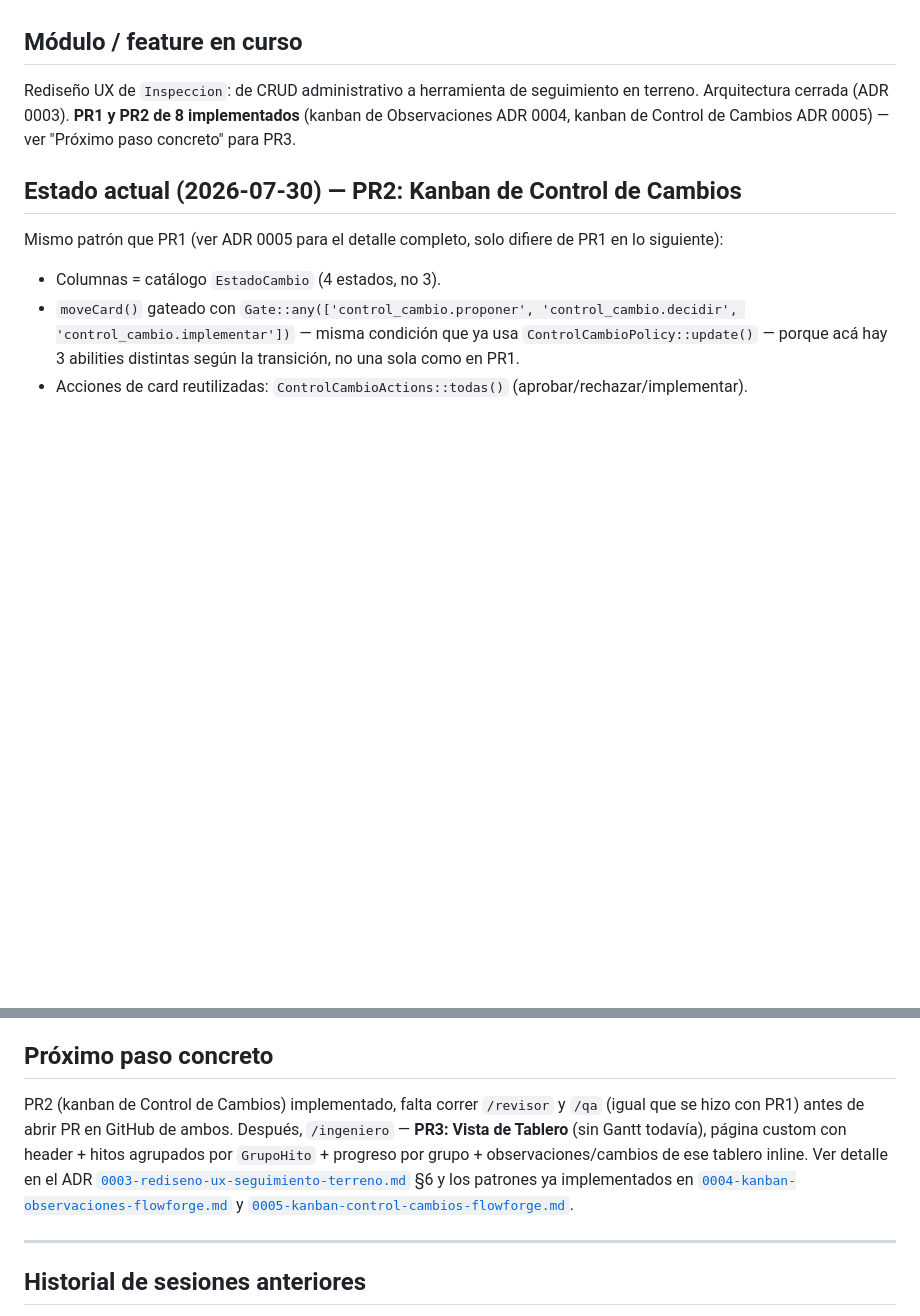
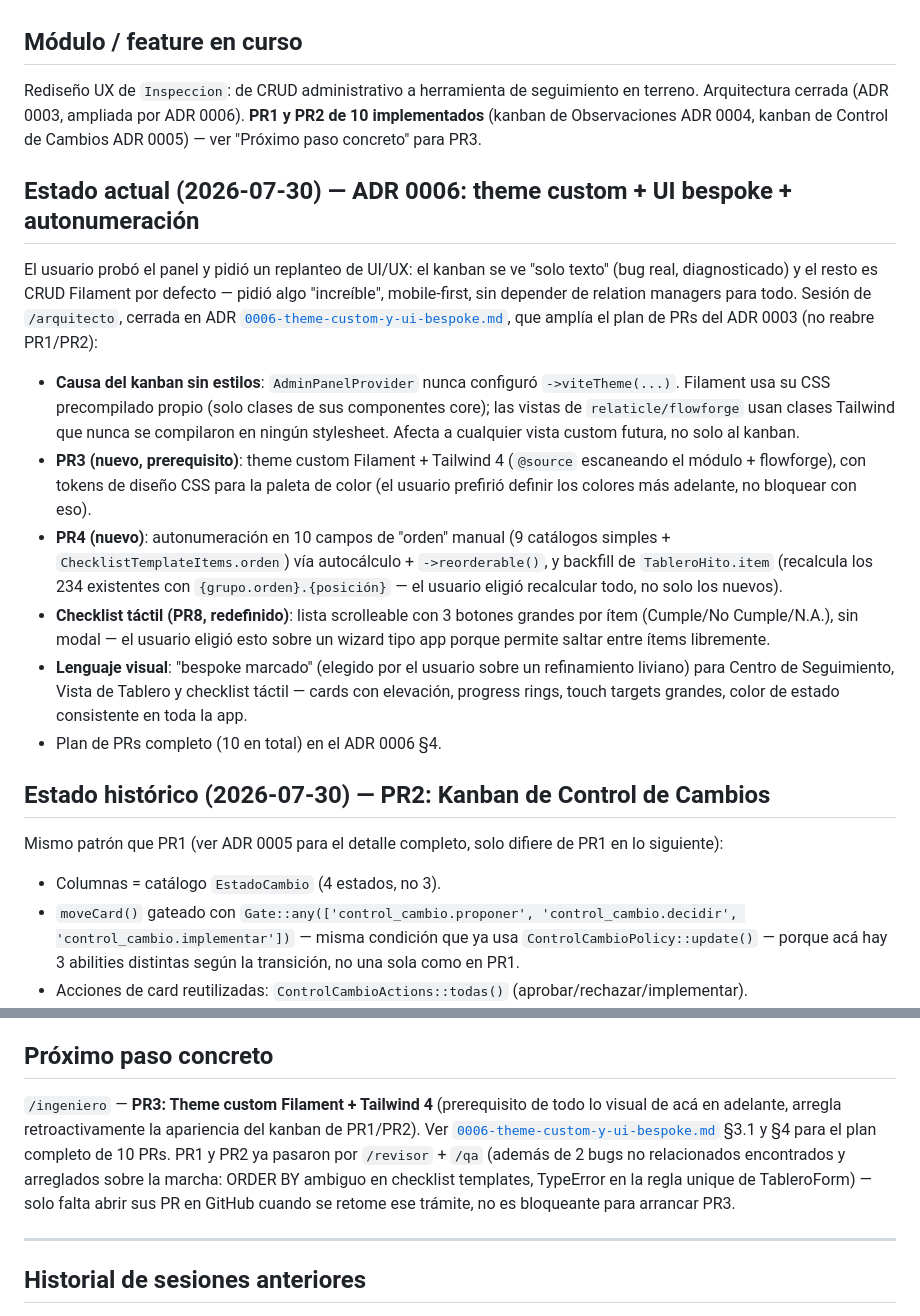
Before and after one commit to discorallado/inspector, a Markdown page: SESSION.md, 2 parts joined by grey strips. Drawn GitHub-style; blank space fills up the shorter version.

Commit message:
docs: ADR 0006 — theme custom, UI bespoke y autonumeración
Amplía el ADR 0003 tras feedback del usuario probando el panel: el
kanban se ve sin estilos (causa diagnosticada: AdminPanelProvider nunca
configuró ->viteTheme(), las vistas de relaticle/flowforge usan clases
Tailwind que nunca se compilaron) y el resto de la UI es CRUD Filament
por defecto.

Decisiones cerradas con el usuario: paleta de color diferida (tokens de
diseño en el theme para no bloquear), checklist táctil como lista con
botones inline (no wizard), TableroHito.item recalculado por completo
(los 234 existentes + futuros) en vez de dejarlo manual, lenguaje visual
"bespoke marcado" para las pantallas custom del ADR 0003.

Plan de PRs actualizado a 10 (PR1/PR2 no se reabren): PR3 theme custom,
PR4 autonumeración de 10 campos de orden, PR5 Vista de Tablero, PR6
Gantt, PR7 Centro de Seguimiento, PR8 checklist táctil, PR9 nav/CSS
terreno, PR10 smoke tests.

Co-Authored-By: Claude Sonnet 5 <noreply@anthropic.com>

```diff
--- a/SESSION.md
+++ b/SESSION.md
@@ -11,11 +11,45 @@
 
 ## Módulo / feature en curso
 Rediseño UX de `Inspeccion`: de CRUD administrativo a herramienta de
-seguimiento en terreno. Arquitectura cerrada (ADR 0003). **PR1 y PR2 de 8
-implementados** (kanban de Observaciones ADR 0004, kanban de Control de
-Cambios ADR 0005) — ver "Próximo paso concreto" para PR3.
+seguimiento en terreno. Arquitectura cerrada (ADR 0003, ampliada por ADR
+0006). **PR1 y PR2 de 10 implementados** (kanban de Observaciones ADR
+0004, kanban de Control de Cambios ADR 0005) — ver "Próximo paso
+concreto" para PR3.
 
-## Estado actual (2026-07-30) — PR2: Kanban de Control de Cambios
+## Estado actual (2026-07-30) — ADR 0006: theme custom + UI bespoke + autonumeración
+
+El usuario probó el panel y pidió un replanteo de UI/UX: el kanban se ve
+"solo texto" (bug real, diagnosticado) y el resto es CRUD Filament por
+defecto — pidió algo "increíble", mobile-first, sin depender de relation
+managers para todo. Sesión de `/arquitecto`, cerrada en ADR
+[`0006-theme-custom-y-ui-bespoke.md`](Modules/Inspeccion/docs/adr/0006-theme-custom-y-ui-bespoke.md),
+que amplía el plan de PRs del ADR 0003 (no reabre PR1/PR2):
+
+- **Causa del kanban sin estilos**: `AdminPanelProvider` nunca configuró
+  `->viteTheme(...)`. Filament usa su CSS precompilado propio (solo
+  clases de sus componentes core); las vistas de `relaticle/flowforge`
+  usan clases Tailwind que nunca se compilaron en ningún stylesheet.
+  Afecta a cualquier vista custom futura, no solo al kanban.
+- **PR3 (nuevo, prerequisito)**: theme custom Filament + Tailwind 4
+  (`@source` escaneando el módulo + flowforge), con tokens de diseño CSS
+  para la paleta de color (el usuario prefirió definir los colores más
+  adelante, no bloquear con eso).
+- **PR4 (nuevo)**: autonumeración en 10 campos de "orden" manual
+  (9 catálogos simples + `ChecklistTemplateItems.orden`) vía
+  autocálculo + `->reorderable()`, y backfill de `TableroHito.item`
+  (recalcula los 234 existentes con `{grupo.orden}.{posición}` — el
+  usuario eligió recalcular todo, no solo los nuevos).
+- **Checklist táctil (PR8, redefinido)**: lista scrolleable con 3
+  botones grandes por ítem (Cumple/No Cumple/N.A.), sin modal —
+  el usuario eligió esto sobre un wizard tipo app porque permite saltar
+  entre ítems libremente.
+- **Lenguaje visual**: "bespoke marcado" (elegido por el usuario sobre
+  un refinamiento liviano) para Centro de Seguimiento, Vista de Tablero
+  y checklist táctil — cards con elevación, progress rings, touch
+  targets grandes, color de estado consistente en toda la app.
+- Plan de PRs completo (10 en total) en el ADR 0006 §4.
+
+## Estado histórico (2026-07-30) — PR2: Kanban de Control de Cambios
 
 Mismo patrón que PR1 (ver ADR 0005 para el detalle completo, solo difiere
 de PR1 en lo siguiente):
@@ -193,15 +227,15 @@ Suite final: **66/66 tests en verde**, Pint limpio.
 Ninguna de arquitectura — el diseño quedó cerrado y documentado en el ADR.
 
 ## Próximo paso concreto
-PR2 (kanban de Control de Cambios) implementado, falta correr `/revisor`
-y `/qa` (igual que se hizo con PR1) antes de abrir PR en GitHub de ambos.
-Después, `/ingeniero` — **PR3: Vista de Tablero** (sin Gantt todavía),
-página custom con header + hitos agrupados por `GrupoHito` + progreso por
-grupo + observaciones/cambios de ese tablero inline. Ver detalle en el ADR
-[`0003-rediseno-ux-seguimiento-terreno.md`](Modules/Inspeccion/docs/adr/0003-rediseno-ux-seguimiento-terreno.md) §6
-y los patrones ya implementados en
-[`0004-kanban-observaciones-flowforge.md`](Modules/Inspeccion/docs/adr/0004-kanban-observaciones-flowforge.md) y
-[`0005-kanban-control-cambios-flowforge.md`](Modules/Inspeccion/docs/adr/0005-kanban-control-cambios-flowforge.md).
+`/ingeniero` — **PR3: Theme custom Filament + Tailwind 4** (prerequisito
+de todo lo visual de acá en adelante, arregla retroactivamente la
+apariencia del kanban de PR1/PR2). Ver
+[`0006-theme-custom-y-ui-bespoke.md`](Modules/Inspeccion/docs/adr/0006-theme-custom-y-ui-bespoke.md)
+§3.1 y §4 para el plan completo de 10 PRs. PR1 y PR2 ya pasaron por
+`/revisor` + `/qa` (además de 2 bugs no relacionados encontrados y
+arreglados sobre la marcha: ORDER BY ambiguo en checklist templates,
+TypeError en la regla unique de TableroForm) — solo falta abrir sus PR en
+GitHub cuando se retome ese trámite, no es bloqueante para arrancar PR3.
 
 ---
 
```
Also changed, not shown: 1 other file.
